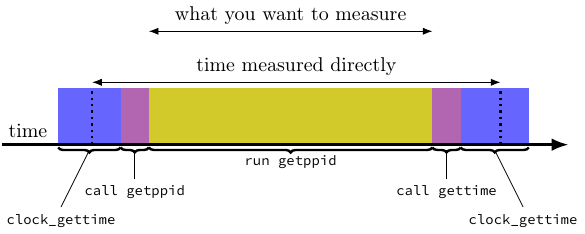
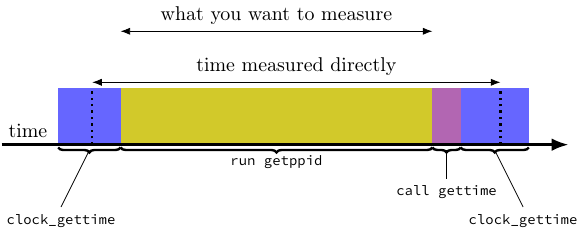
Before and after one commit to charlesreiss/cs3130-website, a LaTeX figure (_diagrams/timing-overhead.tex): the whole page. Compiled offline with pdfLaTeX.

Commit message:
update timing overhead phrasing

```diff
--- a/_diagrams/timing-overhead.tex
+++ b/_diagrams/timing-overhead.tex
@@ -5,8 +5,8 @@
 \begin{document}
 \begin{tikzpicture}
 \fill[blue!60] (1, 0) rectangle ++(1.1, 1);
-\fill[violet!60] (2.1, 0) rectangle ++(.5, 1);
-\fill[yellow!80!black] (2.6, 0) rectangle ++(5, 1);
+%\fill[violet!60] (2.1, 0) rectangle ++(.5, 1);
+\fill[yellow!80!black] (2.1, 0) rectangle ++(5.5, 1);
 \fill[violet!60] (7.6, 0) rectangle ++(.5, 1);
 \fill[blue!60] (8.1, 0) rectangle ++(1.2, 1);
 \draw[very thick,-Latex] (0, 0.0) -- ++(10, 0.0);
@@ -14,10 +14,10 @@
 
 \draw[black,very thick,decorate,decoration={brace, mirror}] (1, -.05) -- ++(1.1, 0);
 \draw (1.55, -.1) -- ++(-.5,-1) node[below,font=\tt\fontsize{7}{8}\selectfont]{clock\_gettime};
-\draw[black,very thick,decorate,decoration={brace, mirror}] (2.1, -.05) -- ++(.5, 0);
-\draw (2.35, -0.1) -- ++(0, -0.5)
-    node[below,font=\tt\fontsize{7}{8}\selectfont]{call getppid};
-\draw[black,very thick,decorate,decoration={brace, mirror}] (2.6, -.05) -- ++(5, 0)
+%\draw[black,very thick,decorate,decoration={brace, mirror}] (2.1, -.05) -- ++(.5, 0);
+%\draw (2.35, -0.1) -- ++(0, -0.5)
+%j    node[below,font=\tt\fontsize{7}{8}\selectfont]{call getppid};
+\draw[black,very thick,decorate,decoration={brace, mirror}] (2.1, -.05) -- ++(5.5, 0)
     node[below,midway,font=\tt\fontsize{7}{8}\selectfont]{run getppid};
 \draw[black,very thick,decorate,decoration={brace, mirror}] (7.6, -.05) -- ++(.5, 0);
 \draw (7.85, -.1) -- ++(0, -0.5)
```
Also changed, not shown: _diagrams/timing-overhead.tex (2 more changed lines), 1 other file.
